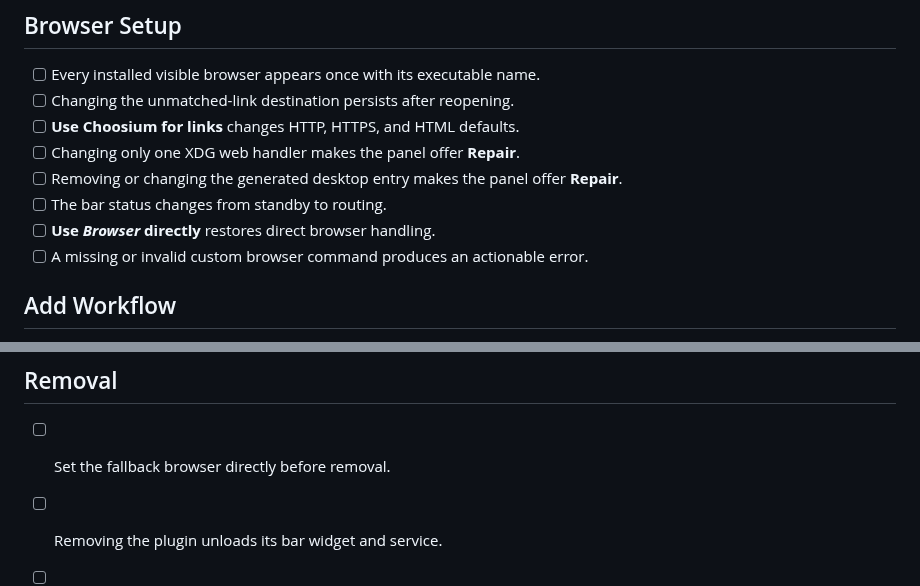
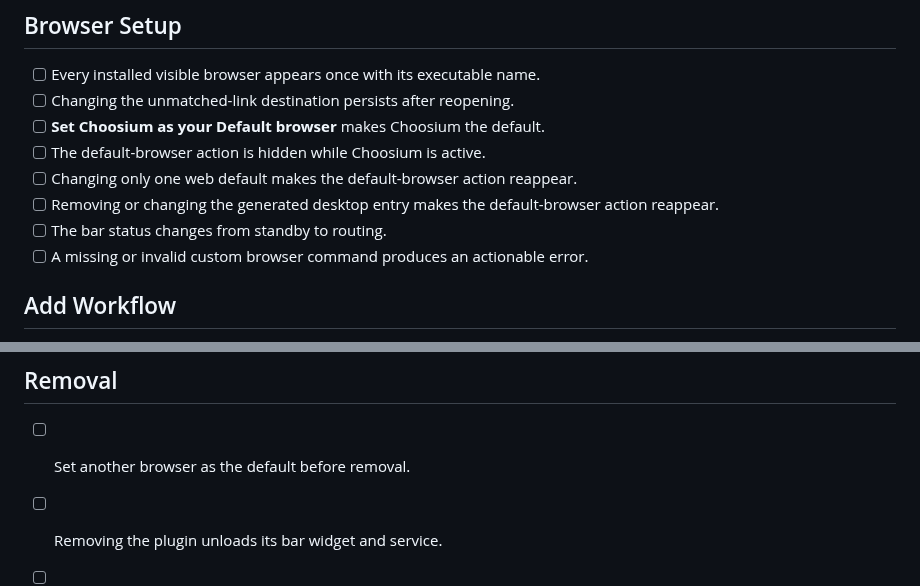
Before and after one commit to filipechagas/omarchy-choosium, a Markdown page: docs/manual-test.md, 2 parts joined by grey strips. Drawn GitHub-style.

```diff
--- a/docs/manual-test.md
+++ b/docs/manual-test.md
@@ -20,11 +20,11 @@ export CHOOSIUM_CONFIG="$(mktemp -d)/config.toml"
 
 - [ ] Every installed visible browser appears once with its executable name.
 - [ ] Changing the unmatched-link destination persists after reopening.
-- [ ] **Use Choosium for links** changes HTTP, HTTPS, and HTML defaults.
-- [ ] Changing only one XDG web handler makes the panel offer **Repair**.
-- [ ] Removing or changing the generated desktop entry makes the panel offer **Repair**.
+- [ ] **Set Choosium as your Default browser** makes Choosium the default.
+- [ ] The default-browser action is hidden while Choosium is active.
+- [ ] Changing only one web default makes the default-browser action reappear.
+- [ ] Removing or changing the generated desktop entry makes the default-browser action reappear.
 - [ ] The bar status changes from standby to routing.
-- [ ] **Use _Browser_ directly** restores direct browser handling.
 - [ ] A missing or invalid custom browser command produces an actionable error.
 
 ## Add Workflow
@@ -62,6 +62,6 @@ export CHOOSIUM_CONFIG="$(mktemp -d)/config.toml"
 
 ## Removal
 
-- [ ] Set the fallback browser directly before removal.
+- [ ] Set another browser as the default before removal.
 - [ ] Removing the plugin unloads its bar widget and service.
 - [ ] The optional config and desktop-entry cleanup commands remove all Choosium-owned files.
```
Also changed, not shown: README.md (+14 -19 lines), docs/architecture.md (+2 -2 lines), preview.png (added), 4 other files.
